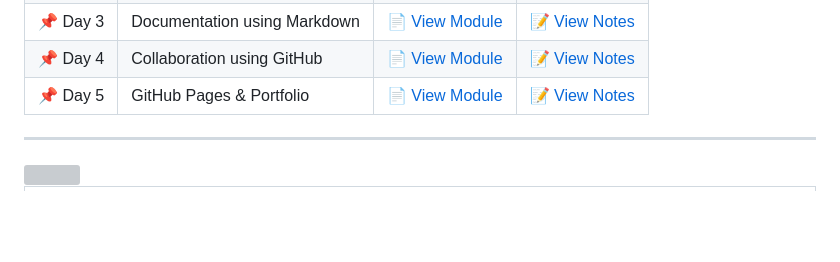
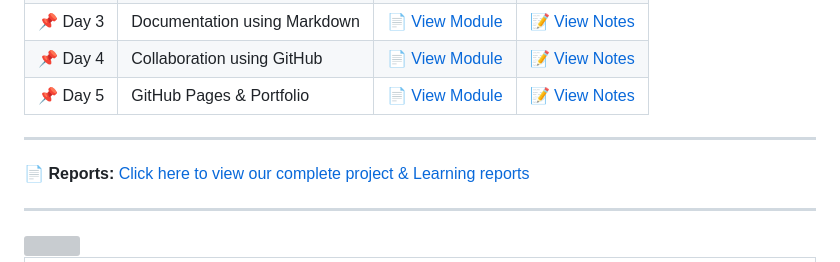
Before and after one commit to Madhumathi-2009/Pathway-GitHub, a Markdown page: README.md, the part around the change. Drawn GitHub-style; blank space fills up the shorter version; grey boxes are pictures that could not be loaded.

```diff
--- a/README.md
+++ b/README.md
@@ -56,6 +56,10 @@ This repository is created as part of **SDNBVC SkillVerse 2026**. This project d
 
 ---
 
+📄 **Reports:** [Click here to view our complete project & Learning reports ](./Reports)
+
+---
+
 <img src="https://capsule-render.vercel.app/api?type=rect&color=000080&height=40&text=SPECIAL%20THANKS%20TO%20OUR%20MENTOR&fontSize=15&fontColor=FFFFFF" width="100%"/>
 
 <table width="100%">
```
